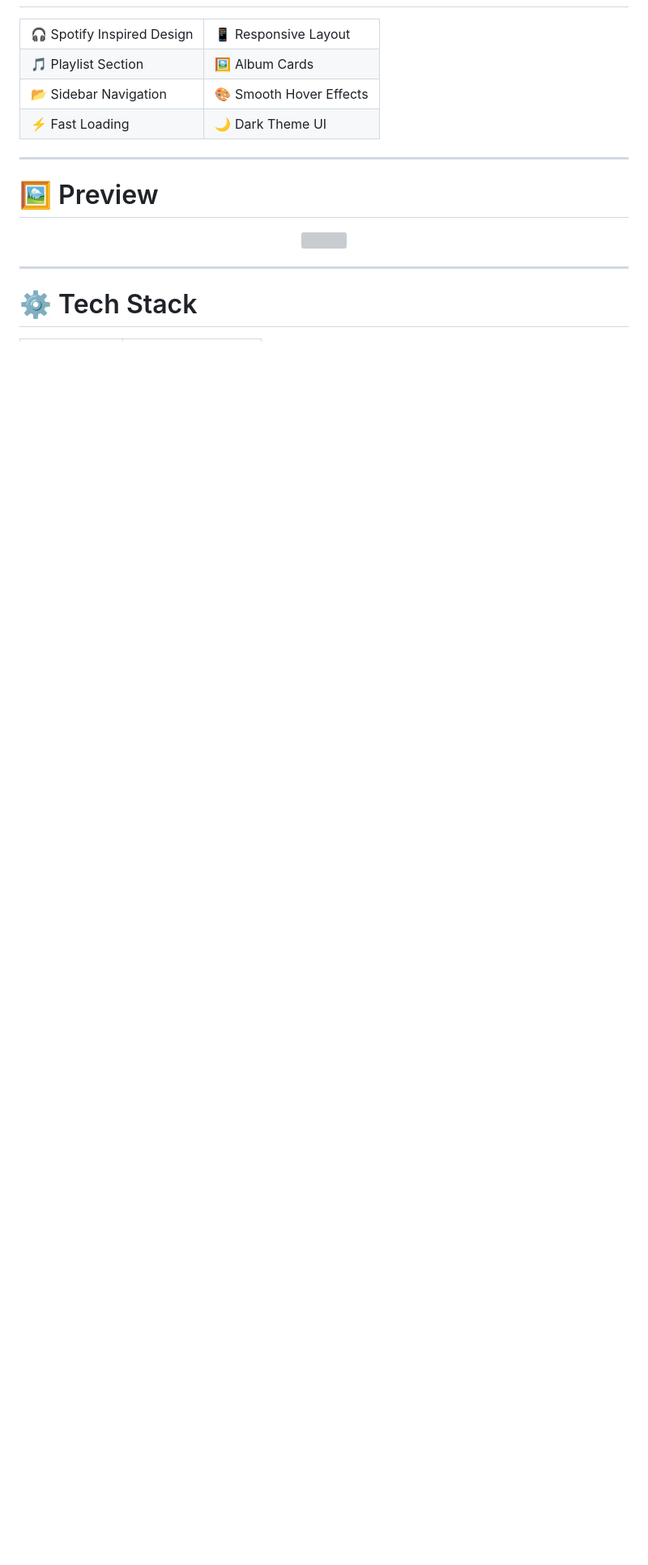
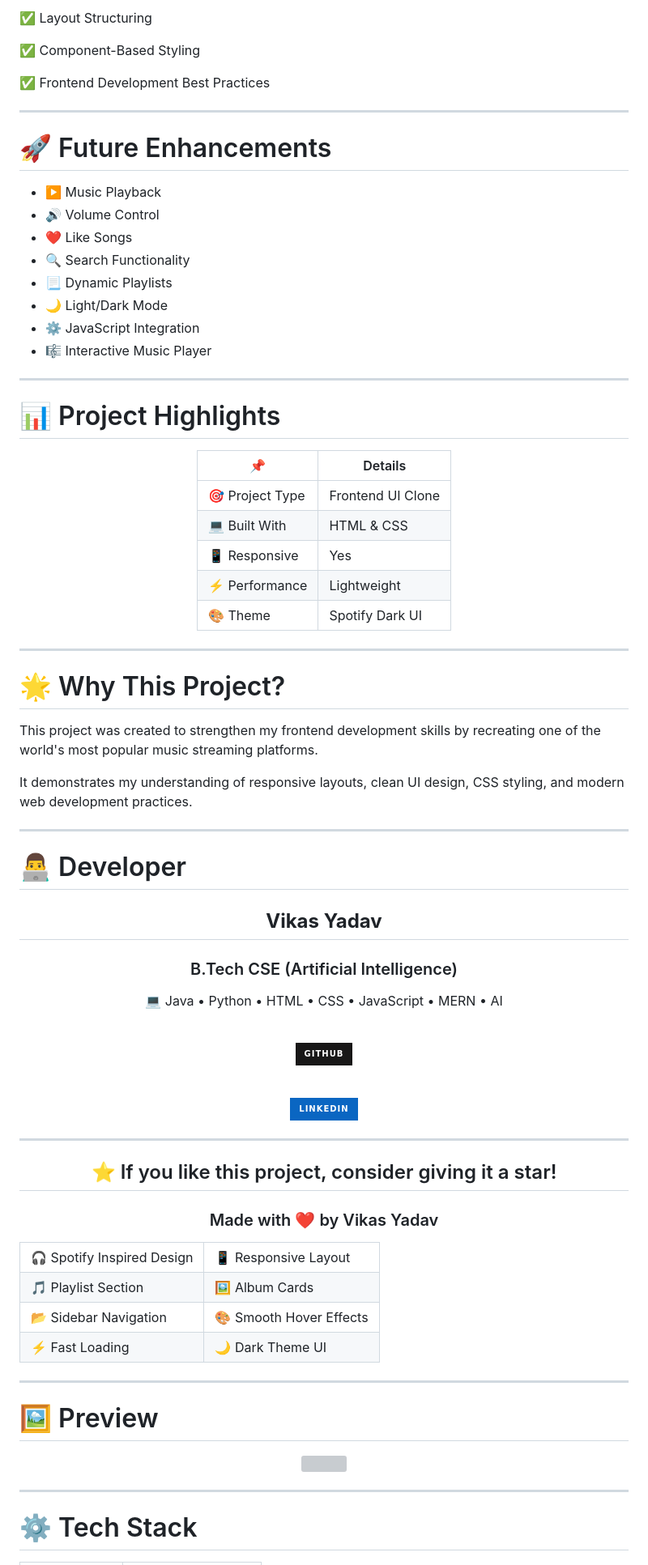
Before and after one commit to vikas072/SpotifyClone, a Markdown page: README.md, the part around one of its changes. Shown at 81% size. Drawn GitHub-style; badges without logos; blank space fills up the shorter version; grey boxes are pictures that could not be loaded.

Commit message:
Revise README for Spotify Clone project
Updated project description, added features, and future enhancements.

```diff
--- a/README.md
+++ b/README.md
@@ -32,3 +113,81 @@ It delivers a smooth and visually appealing user experience that closely resembl
+✅ Layout Structuring
+
+✅ Component-Based Styling
+
+✅ Frontend Development Best Practices
+
+---
+
+# 🚀 Future Enhancements
+
+- ▶️ Music Playback
+- 🔊 Volume Control
+- ❤️ Like Songs
+- 🔍 Search Functionality
+- 📃 Dynamic Playlists
+- 🌙 Light/Dark Mode
+- ⚙️ JavaScript Integration
+- 🎼 Interactive Music Player
+
+---
+
+# 📊 Project Highlights
+
+<div align="center">
+
+| 📌 | Details |
+|----|---------|
+| 🎯 Project Type | Frontend UI Clone |
+| 💻 Built With | HTML & CSS |
+| 📱 Responsive | Yes |
+| ⚡ Performance | Lightweight |
+| 🎨 Theme | Spotify Dark UI |
+
+</div>
+
+---
+
+# 🌟 Why This Project?
+
+This project was created to strengthen my frontend development skills by recreating one of the world's most popular music streaming platforms.
+
+It demonstrates my understanding of responsive layouts, clean UI design, CSS styling, and modern web development practices.
+
+---
+
+# 👨‍💻 Developer
+
+<div align="center">
+
+## **Vikas Yadav**
+
+### B.Tech CSE (Artificial Intelligence)
+
+💻 Java • Python • HTML • CSS • JavaScript • MERN • AI
+
+<br>
+
+<a href="https://github.com/vikas072">
+<img src="https://img.shields.io/badge/GitHub-181717?style=for-the-badge&logo=github">
+</a>
+
+&nbsp;
+
+<a href="https://www.linkedin.com/in/YOUR-LINKEDIN">
+<img src="https://img.shields.io/badge/LinkedIn-0A66C2?style=for-the-badge&logo=linkedin">
+</a>
+
+</div>
+
+---
+
+<div align="center">
+
+## ⭐ If you like this project, consider giving it a star!
+
+### Made with ❤️ by Vikas Yadav
+
+</div>
 <table>
 <tr>
 <td>🎧 Spotify Inspired Design</td>
```
Also changed, not shown: other parts of README.md (+110 -19 lines).
